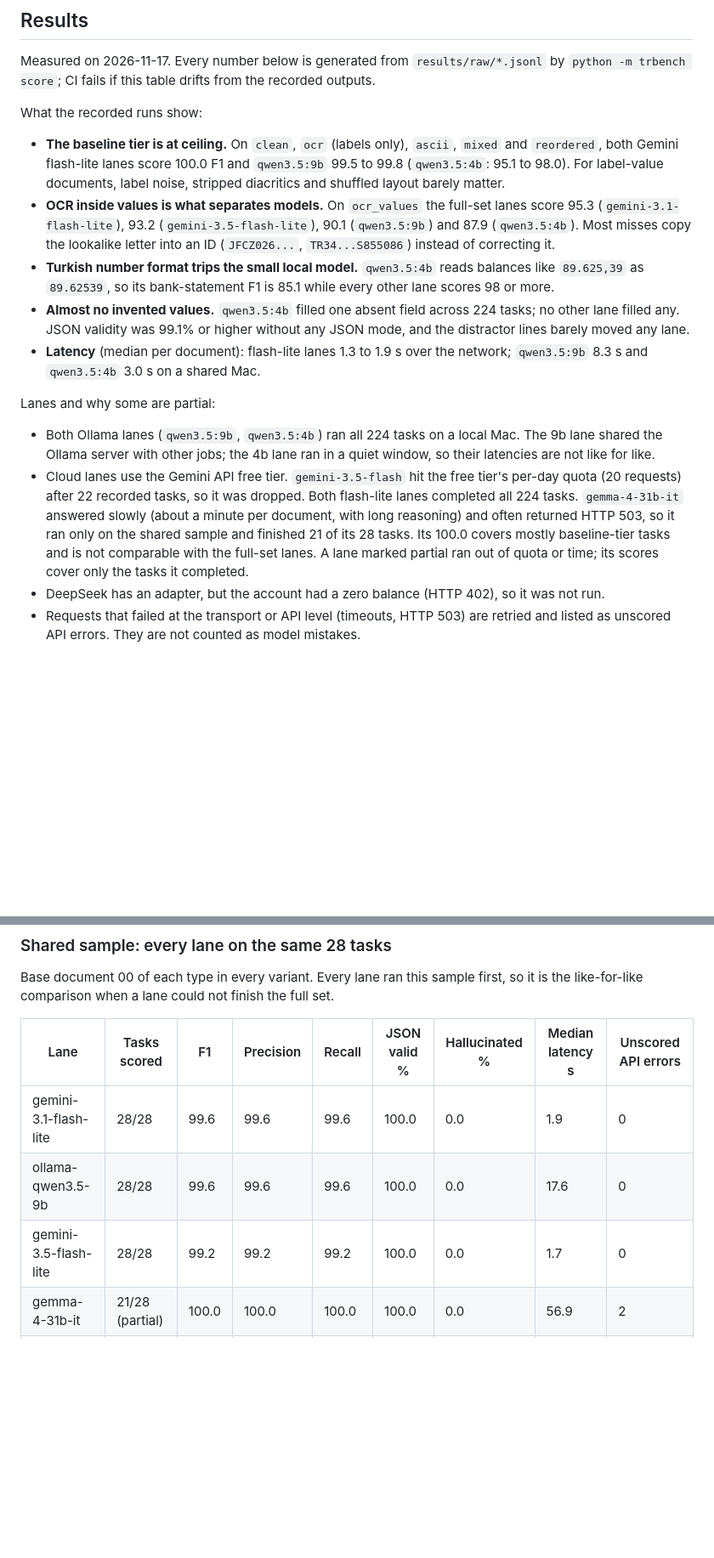
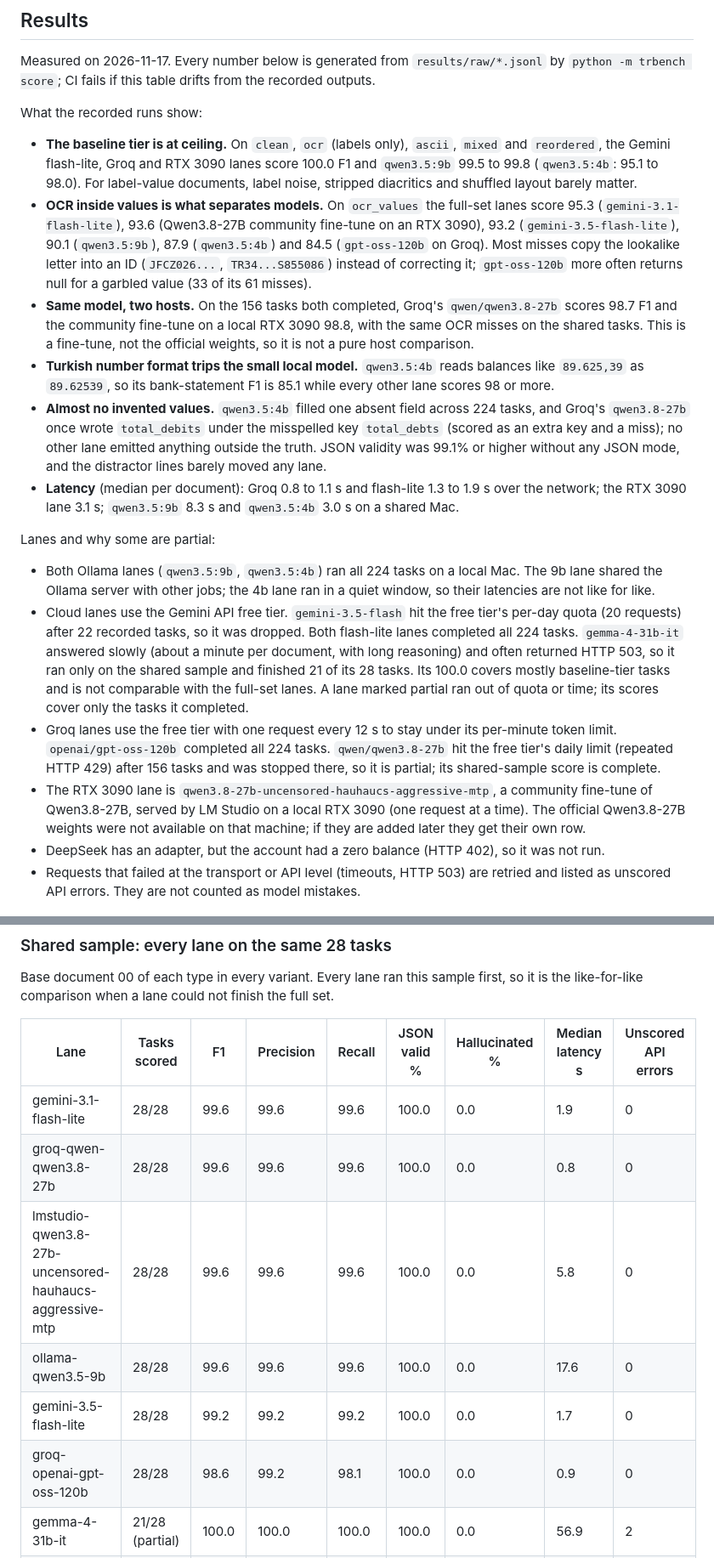
Before and after one commit to oguzhanozfe/tr-extract-bench, a Markdown page: README.md, 2 parts joined by grey strips. Shown at 85% size. Rendered like a GitHub page; blank space fills up the shorter version.

```diff
--- a/README.md
+++ b/README.md
@@ -101,21 +101,28 @@ Measured on 2026-11-17. Every number below is generated from `results/raw/*.json
 What the recorded runs show:
 
 - **The baseline tier is at ceiling.** On `clean`, `ocr` (labels only), `ascii`, `mixed`
-  and `reordered`, both Gemini flash-lite lanes score 100.0 F1 and `qwen3.5:9b` 99.5 to
-  99.8 (`qwen3.5:4b`: 95.1 to 98.0). For label-value documents, label noise, stripped diacritics and shuffled layout
+  and `reordered`, the Gemini flash-lite, Groq and RTX 3090 lanes score 100.0 F1 and
+  `qwen3.5:9b` 99.5 to 99.8 (`qwen3.5:4b`: 95.1 to 98.0). For label-value documents, label noise, stripped diacritics and shuffled layout
   barely matter.
 - **OCR inside values is what separates models.** On `ocr_values` the full-set lanes score
-  95.3 (`gemini-3.1-flash-lite`), 93.2 (`gemini-3.5-flash-lite`), 90.1 (`qwen3.5:9b`) and
-  87.9 (`qwen3.5:4b`). Most misses copy the lookalike letter into an ID (`JFCZ026...`,
-  `TR34...S855086`) instead of correcting it.
+  95.3 (`gemini-3.1-flash-lite`), 93.6 (Qwen3.8-27B community fine-tune on an RTX 3090),
+  93.2 (`gemini-3.5-flash-lite`), 90.1 (`qwen3.5:9b`), 87.9 (`qwen3.5:4b`) and 84.5
+  (`gpt-oss-120b` on Groq). Most misses copy the lookalike letter into an ID (`JFCZ026...`,
+  `TR34...S855086`) instead of correcting it; `gpt-oss-120b` more often returns null for a
+  garbled value (33 of its 61 misses).
+- **Same model, two hosts.** On the 156 tasks both completed, Groq's `qwen/qwen3.8-27b`
+  scores 98.7 F1 and the community fine-tune on a local RTX 3090 98.8, with the same
+  OCR misses on the shared tasks. This is a fine-tune, not the official weights, so it is not
+  a pure host comparison.
 - **Turkish number format trips the small local model.** `qwen3.5:4b` reads balances like
   `89.625,39` as `89.62539`, so its bank-statement F1 is 85.1 while every other lane scores
   98 or more.
-- **Almost no invented values.** `qwen3.5:4b` filled one absent field across 224 tasks;
-  no other lane filled any. JSON validity was
+- **Almost no invented values.** `qwen3.5:4b` filled one absent field across 224 tasks, and
+  Groq's `qwen3.8-27b` once wrote `total_debits` under the misspelled key `total_debts`
+  (scored as an extra key and a miss); no other lane emitted anything outside the truth. JSON validity was
   99.1% or higher without any JSON mode, and the distractor lines barely moved any lane.
-- **Latency** (median per document): flash-lite lanes 1.3 to 1.9 s over the network;
-  `qwen3.5:9b` 8.3 s and `qwen3.5:4b` 3.0 s on a shared Mac.
+- **Latency** (median per document): Groq 0.8 to 1.1 s and flash-lite 1.3 to 1.9 s over the
+  network; the RTX 3090 lane 3.1 s; `qwen3.5:9b` 8.3 s and `qwen3.5:4b` 3.0 s on a shared Mac.
 
 Lanes and why some are partial:
 
@@ -129,6 +136,14 @@ Lanes and why some are partial:
   of its 28 tasks. Its 100.0 covers mostly baseline-tier tasks and is not comparable with
   the full-set lanes. A lane marked partial ran out of quota or
   time; its scores cover only the tasks it completed.
+- Groq lanes use the free tier with one request every 12 s to stay under its per-minute
+  token limit. `openai/gpt-oss-120b` completed all 224 tasks. `qwen/qwen3.8-27b` hit the
+  free tier's daily limit (repeated HTTP 429) after 156 tasks and was stopped there, so it is
+  partial; its shared-sample score is complete.
+- The RTX 3090 lane is `qwen3.8-27b-uncensored-hauhaucs-aggressive-mtp`, a community
+  fine-tune of Qwen3.8-27B, served by LM Studio on a local RTX 3090 (one request at a time).
+  The official Qwen3.8-27B weights were not available on that machine; if they are added
+  later they get their own row.
 - DeepSeek has an adapter, but the account had a zero balance (HTTP 402), so it was not run.
 - Requests that failed at the transport or API level (timeouts, HTTP 503) are retried and
   listed as unscored API errors. They are not counted as model mistakes.
@@ -141,8 +156,11 @@ Base document 00 of each type in every variant. Every lane ran this sample first
 | Lane | Tasks scored | F1 | Precision | Recall | JSON valid % | Hallucinated % | Median latency s | Unscored API errors |
 |---|---|---|---|---|---|---|---|---|
 | gemini-3.1-flash-lite | 28/28 | 99.6 | 99.6 | 99.6 | 100.0 | 0.0 | 1.9 | 0 |
+| groq-qwen-qwen3.8-27b | 28/28 | 99.6 | 99.6 | 99.6 | 100.0 | 0.0 | 0.8 | 0 |
+| lmstudio-qwen3.8-27b-uncensored-hauhaucs-aggressive-mtp | 28/28 | 99.6 | 99.6 | 99.6 | 100.0 | 0.0 | 5.8 | 0 |
 | ollama-qwen3.5-9b | 28/28 | 99.6 | 99.6 | 99.6 | 100.0 | 0.0 | 17.6 | 0 |
 | gemini-3.5-flash-lite | 28/28 | 99.2 | 99.2 | 99.2 | 100.0 | 0.0 | 1.7 | 0 |
+| groq-openai-gpt-oss-120b | 28/28 | 98.6 | 99.2 | 98.1 | 100.0 | 0.0 | 0.9 | 0 |
 | gemma-4-31b-it | 21/28 (partial) | 100.0 | 100.0 | 100.0 | 100.0 | 0.0 | 56.9 | 2 |
 | ollama-qwen3.5-4b | 28/28 | 91.5 | 91.8 | 91.1 | 100.0 | 0.0 | 2.9 | 0 |
 
```
Also changed, not shown: other parts of README.md (+26 -3 lines), results/leaderboard.md (+22 -1 lines), docs/screenshot.png, 8 other files.
